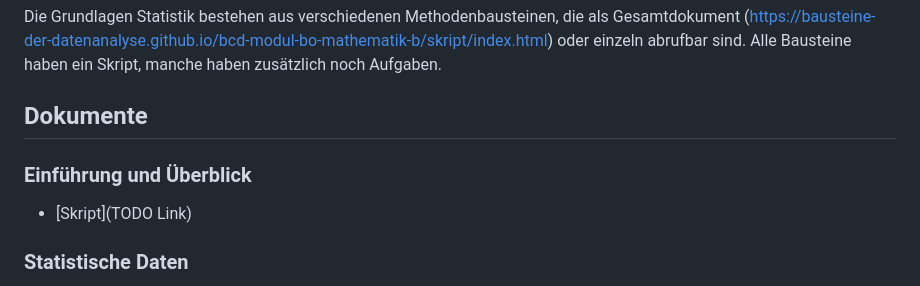
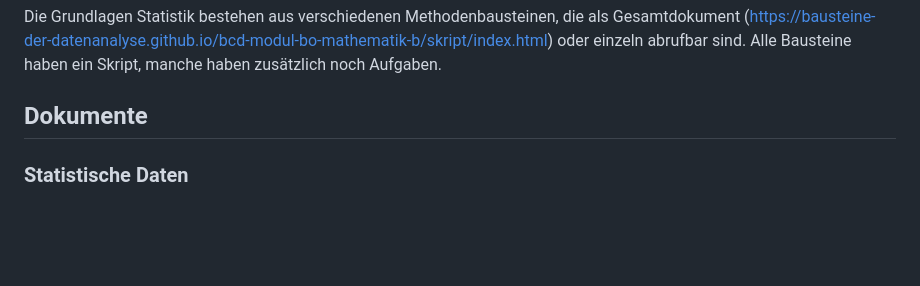
Before and after one commit to bausteine-der-datenanalyse/bcd-bausteine-statistik, a Markdown page: README.md, the part around the change. GitHub-like rendering; blank space fills up the shorter version.

```diff
--- a/README.md
+++ b/README.md
@@ -3,10 +3,6 @@
 Die Grundlagen Statistik bestehen aus verschiedenen Methodenbausteinen, die als Gesamtdokument (https://bausteine-der-datenanalyse.github.io/bcd-modul-bo-mathematik-b/skript/index.html) oder einzeln abrufbar sind. Alle Bausteine haben ein Skript, manche haben zusätzlich noch Aufgaben.
 
 ## Dokumente
-
-### Einführung und Überblick
-
-- [Skript](TODO Link)
 
 ### Statistische Daten
 
```
